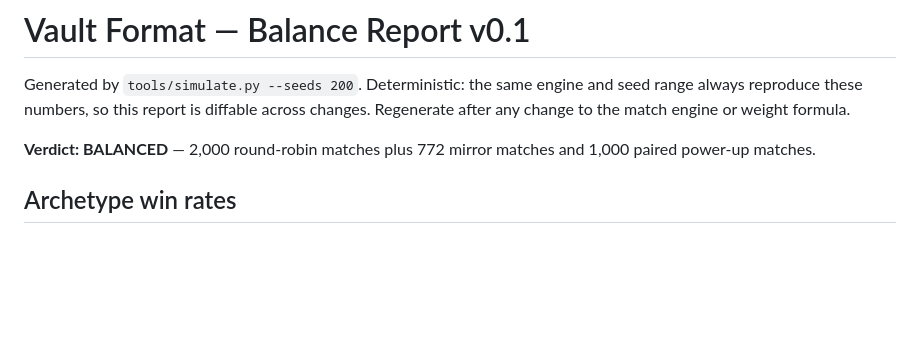
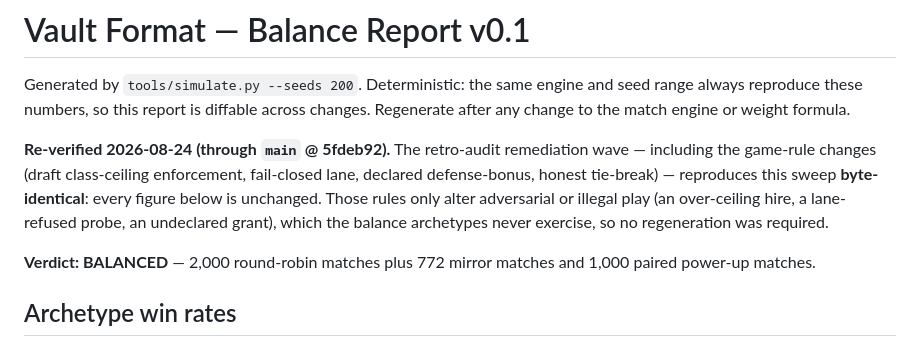
Before and after one commit to nissan/reddi-arena, a Markdown page: docs/BALANCE-REPORT.md, the part around the change. Rendered like a GitHub page; blank space fills up the shorter version.

Commit message:
docs: re-verify BALANCE-REPORT against the post-remediation engine
The audit-remediation wave (through main @ 5fdeb92, including the game-rule
changes) reproduces the 200-seed sweep byte-identical — every figure unchanged.
Record a dated re-verification note; no numbers regenerated because none moved
(the new rules only affect adversarial/illegal play the archetypes never
exercise).

Co-Authored-By: Claude Fable 5 <noreply@anthropic.com>
Claude-Session: https://claude.ai/code/session_017SQfpPUchAUv3RVtbBBJYp

```diff
--- a/docs/BALANCE-REPORT.md
+++ b/docs/BALANCE-REPORT.md
@@ -3,6 +3,14 @@
 Generated by `tools/simulate.py --seeds 200`. Deterministic: the same engine and
 seed range always reproduce these numbers, so this report is diffable across
 changes. Regenerate after any change to the match engine or weight formula.
+
+**Re-verified 2026-08-24 (through `main` @ 5fdeb92).** The retro-audit
+remediation wave — including the game-rule changes (draft class-ceiling
+enforcement, fail-closed lane, declared defense-bonus, honest tie-break) —
+reproduces this sweep **byte-identical**: every figure below is unchanged. Those
+rules only alter adversarial or illegal play (an over-ceiling hire, a
+lane-refused probe, an undeclared grant), which the balance archetypes never
+exercise, so no regeneration was required.
 
 **Verdict: BALANCED** — 2,000 round-robin matches plus
 772 mirror matches and 1,000 paired power-up matches.
```
